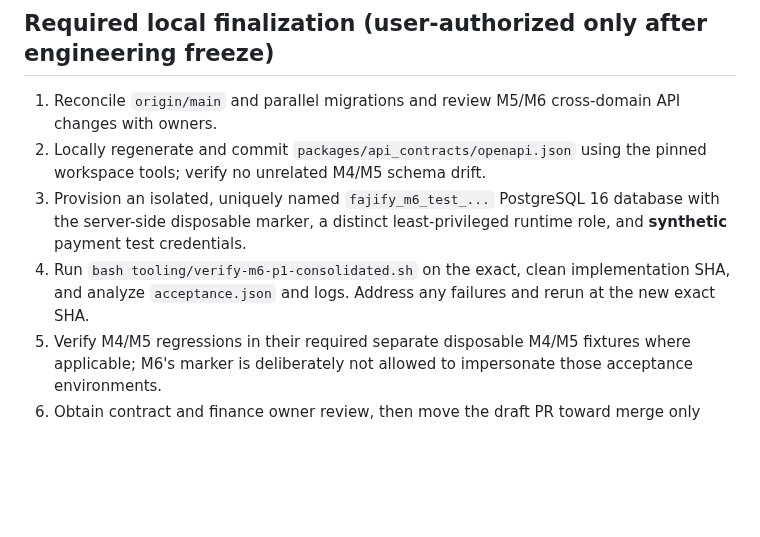
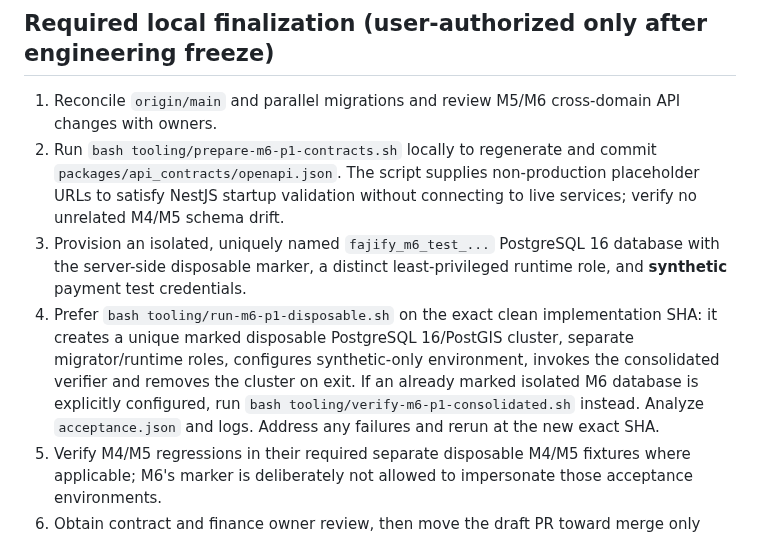
Before and after one commit to fajify1-ai/Fajify, a Markdown page: docs/engineering/PHASE_1_MILESTONE_6_IMPLEMENTATION.md, the part around the change. Rendered like a GitHub page; blank space fills up the shorter version.

Commit message:
docs(m6-p1): describe one-command disposable acceptance and non-production OpenAPI env defaults

```diff
--- a/docs/engineering/PHASE_1_MILESTONE_6_IMPLEMENTATION.md
+++ b/docs/engineering/PHASE_1_MILESTONE_6_IMPLEMENTATION.md
@@ -69,9 +69,9 @@ All are additive and must be applied in order against an explicitly marked dispo
 
 ## Required local finalization (user-authorized only after engineering freeze)
 1. Reconcile `origin/main` and parallel migrations and review M5/M6 cross-domain API changes with owners.
-2. Locally regenerate and commit `packages/api_contracts/openapi.json` using the pinned workspace tools; verify no unrelated M4/M5 schema drift.
+2. Run `bash tooling/prepare-m6-p1-contracts.sh` locally to regenerate and commit `packages/api_contracts/openapi.json`. The script supplies non-production placeholder URLs to satisfy NestJS startup validation without connecting to live services; verify no unrelated M4/M5 schema drift.
 3. Provision an isolated, uniquely named `fajify_m6_test_...` PostgreSQL 16 database with the server-side disposable marker, a distinct least-privileged runtime role, and **synthetic** payment test credentials.
-4. Run `bash tooling/verify-m6-p1-consolidated.sh` on the exact, clean implementation SHA, and analyze `acceptance.json` and logs. Address any failures and rerun at the new exact SHA.
+4. Prefer `bash tooling/run-m6-p1-disposable.sh` on the exact clean implementation SHA: it creates a unique marked disposable PostgreSQL 16/PostGIS cluster, separate migrator/runtime roles, configures synthetic-only environment, invokes the consolidated verifier and removes the cluster on exit. If an already marked isolated M6 database is explicitly configured, run `bash tooling/verify-m6-p1-consolidated.sh` instead. Analyze `acceptance.json` and logs. Address any failures and rerun at the new exact SHA.
 5. Verify M4/M5 regressions in their required separate disposable M4/M5 fixtures where applicable; M6's marker is deliberately not allowed to impersonate those acceptance environments.
 6. Obtain contract and finance owner review, then move the draft PR toward merge only after all critical gates pass.
 
```
